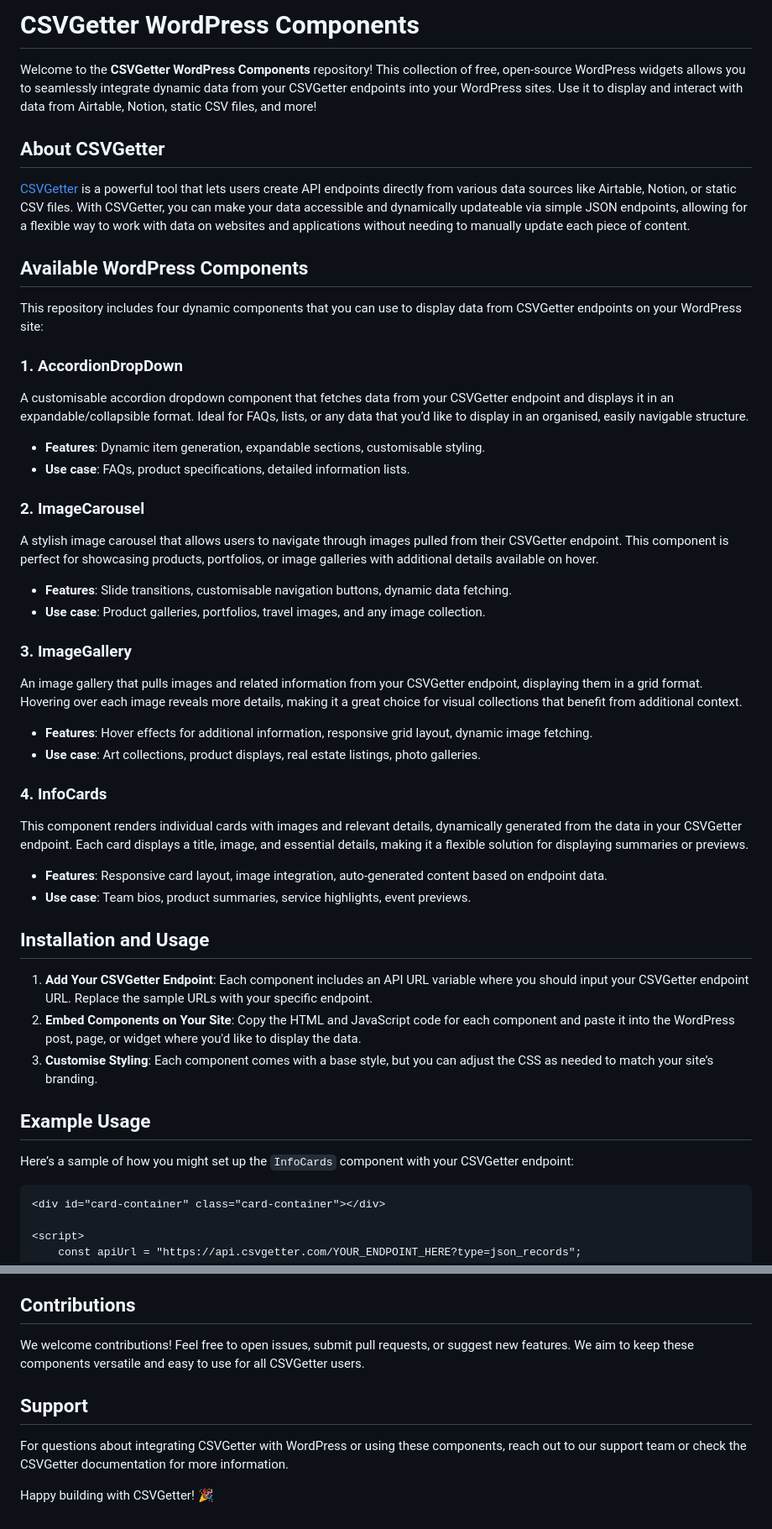
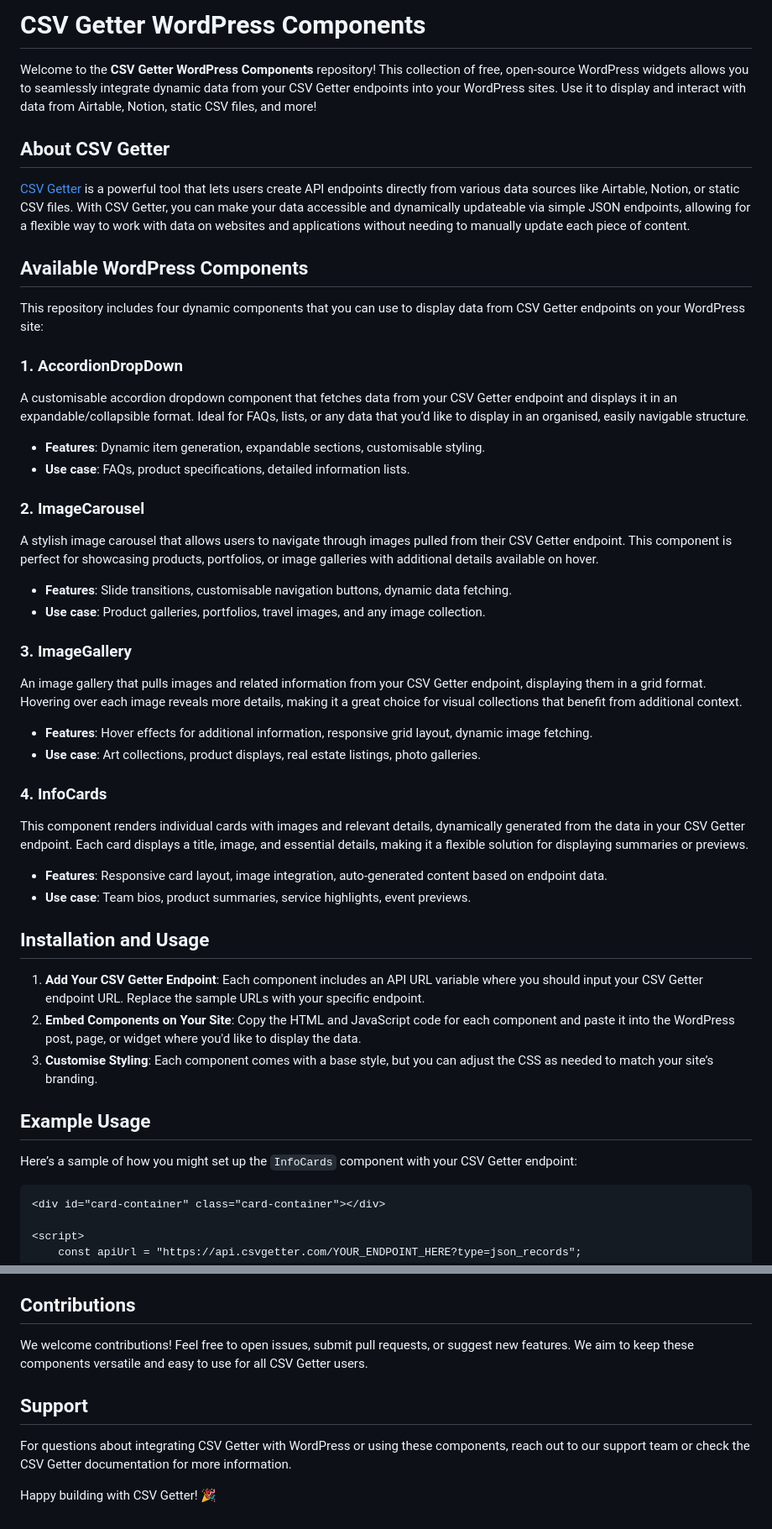
Before and after one commit to AMJ-Tech-1/CSV-Getter-Examples, a Markdown page: README.md, 2 parts joined by grey strips. Shown: that part at 84% size. Drawn GitHub-style.

````diff
--- a/README.md
+++ b/README.md
@@ -1,52 +1,52 @@
-# CSVGetter WordPress Components
+# CSV Getter WordPress Components
 
-Welcome to the **CSVGetter WordPress Components** repository! This collection of free, open-source WordPress widgets allows you to seamlessly integrate dynamic data from your CSVGetter endpoints into your WordPress sites. Use it to display and interact with data from Airtable, Notion, static CSV files, and more!
+Welcome to the **CSV Getter WordPress Components** repository! This collection of free, open-source WordPress widgets allows you to seamlessly integrate dynamic data from your CSV Getter endpoints into your WordPress sites. Use it to display and interact with data from Airtable, Notion, static CSV files, and more!
 
-## About CSVGetter
+## About CSV Getter
 
-[CSVGetter](https://csvgetter.com) is a powerful tool that lets users create API endpoints directly from various data sources like Airtable, Notion, or static CSV files. With CSVGetter, you can make your data accessible and dynamically updateable via simple JSON endpoints, allowing for a flexible way to work with data on websites and applications without needing to manually update each piece of content.
+[CSV Getter](https://csvgetter.com) is a powerful tool that lets users create API endpoints directly from various data sources like Airtable, Notion, or static CSV files. With CSV Getter, you can make your data accessible and dynamically updateable via simple JSON endpoints, allowing for a flexible way to work with data on websites and applications without needing to manually update each piece of content.
 
 ## Available WordPress Components
 
-This repository includes four dynamic components that you can use to display data from CSVGetter endpoints on your WordPress site:
+This repository includes four dynamic components that you can use to display data from CSV Getter endpoints on your WordPress site:
 
 ### 1. AccordionDropDown
 
-A customisable accordion dropdown component that fetches data from your CSVGetter endpoint and displays it in an expandable/collapsible format. Ideal for FAQs, lists, or any data that you’d like to display in an organised, easily navigable structure.
+A customisable accordion dropdown component that fetches data from your CSV Getter endpoint and displays it in an expandable/collapsible format. Ideal for FAQs, lists, or any data that you’d like to display in an organised, easily navigable structure.
 
 - **Features**: Dynamic item generation, expandable sections, customisable styling.
 - **Use case**: FAQs, product specifications, detailed information lists.
 
 ### 2. ImageCarousel
 
-A stylish image carousel that allows users to navigate through images pulled from their CSVGetter endpoint. This component is perfect for showcasing products, portfolios, or image galleries with additional details available on hover.
+A stylish image carousel that allows users to navigate through images pulled from their CSV Getter endpoint. This component is perfect for showcasing products, portfolios, or image galleries with additional details available on hover.
 
 - **Features**: Slide transitions, customisable navigation buttons, dynamic data fetching.
 - **Use case**: Product galleries, portfolios, travel images, and any image collection.
 
 ### 3. ImageGallery
 
-An image gallery that pulls images and related information from your CSVGetter endpoint, displaying them in a grid format. Hovering over each image reveals more details, making it a great choice for visual collections that benefit from additional context.
+An image gallery that pulls images and related information from your CSV Getter endpoint, displaying them in a grid format. Hovering over each image reveals more details, making it a great choice for visual collections that benefit from additional context.
 
 - **Features**: Hover effects for additional information, responsive grid layout, dynamic image fetching.
 - **Use case**: Art collections, product displays, real estate listings, photo galleries.
 
 ### 4. InfoCards
 
-This component renders individual cards with images and relevant details, dynamically generated from the data in your CSVGetter endpoint. Each card displays a title, image, and essential details, making it a flexible solution for displaying summaries or previews.
+This component renders individual cards with images and relevant details, dynamically generated from the data in your CSV Getter endpoint. Each card displays a title, image, and essential details, making it a flexible solution for displaying summaries or previews.
 
 - **Features**: Responsive card layout, image integration, auto-generated content based on endpoint data.
 - **Use case**: Team bios, product summaries, service highlights, event previews.
 
 ## Installation and Usage
 
-1. **Add Your CSVGetter Endpoint**: Each component includes an API URL variable where you should input your CSVGetter endpoint URL. Replace the sample URLs with your specific endpoint.
+1. **Add Your CSV Getter Endpoint**: Each component includes an API URL variable where you should input your CSV Getter endpoint URL. Replace the sample URLs with your specific endpoint.
 2. **Embed Components on Your Site**: Copy the HTML and JavaScript code for each component and paste it into the WordPress post, page, or widget where you'd like to display the data.
 3. **Customise Styling**: Each component comes with a base style, but you can adjust the CSS as needed to match your site’s branding.
 
 ## Example Usage
 
-Here’s a sample of how you might set up the `InfoCards` component with your CSVGetter endpoint:
+Here’s a sample of how you might set up the `InfoCards` component with your CSV Getter endpoint:
 
 ```html
 <div id="card-container" class="card-container"></div>
@@ -71,9 +71,9 @@ Each component's code is designed to be plug-and-play, so you can quickly displa
 This project is open-source and available under the MIT License. Feel free to use, modify, and share the components, and let us know if you make any improvements!
 
 ## Contributions
-We welcome contributions! Feel free to open issues, submit pull requests, or suggest new features. We aim to keep these components versatile and easy to use for all CSVGetter users.
+We welcome contributions! Feel free to open issues, submit pull requests, or suggest new features. We aim to keep these components versatile and easy to use for all CSV Getter users.
 
 ## Support
-For questions about integrating CSVGetter with WordPress or using these components, reach out to our support team or check the CSVGetter documentation for more information.
+For questions about integrating CSV Getter with WordPress or using these components, reach out to our support team or check the CSV Getter documentation for more information.
 
-Happy building with CSVGetter! 🎉
+Happy building with CSV Getter! 🎉
````
